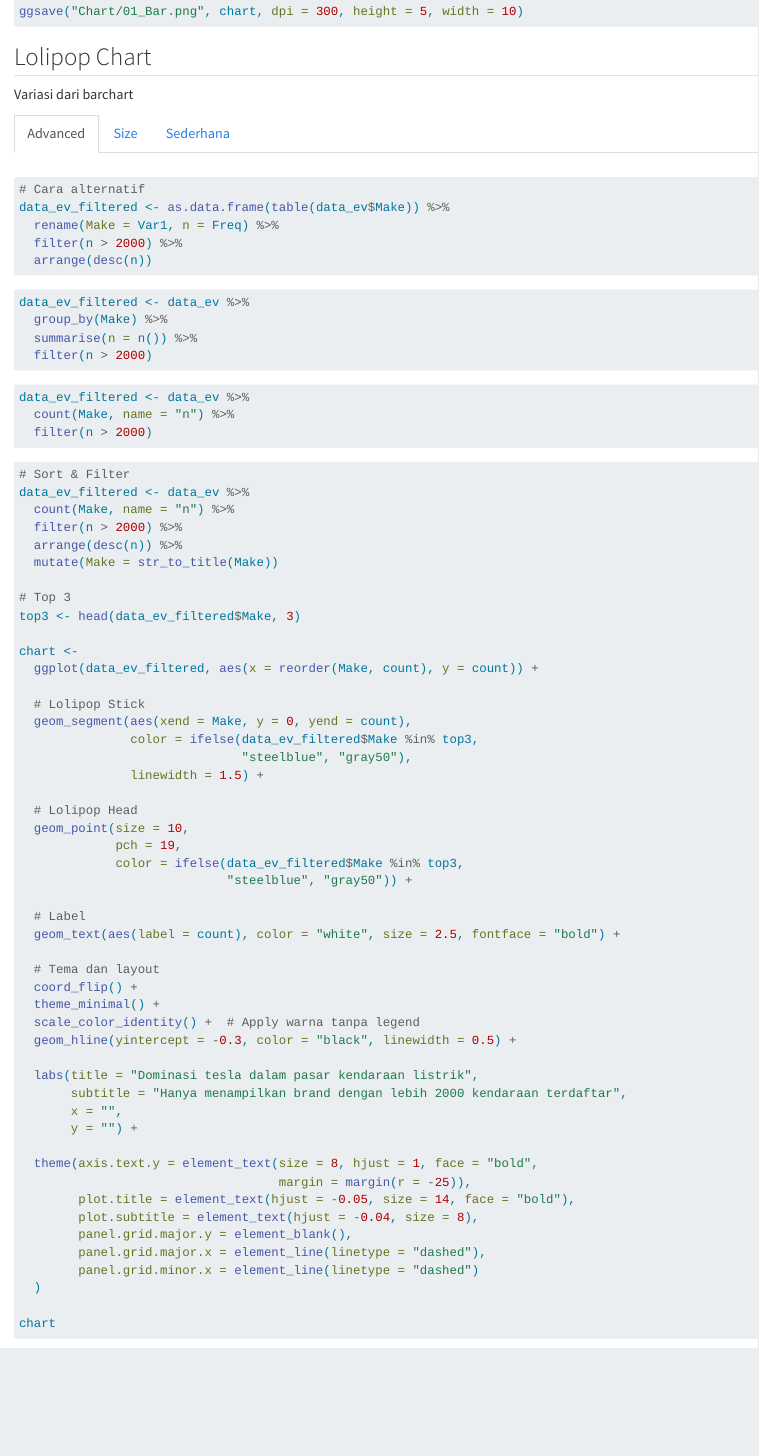
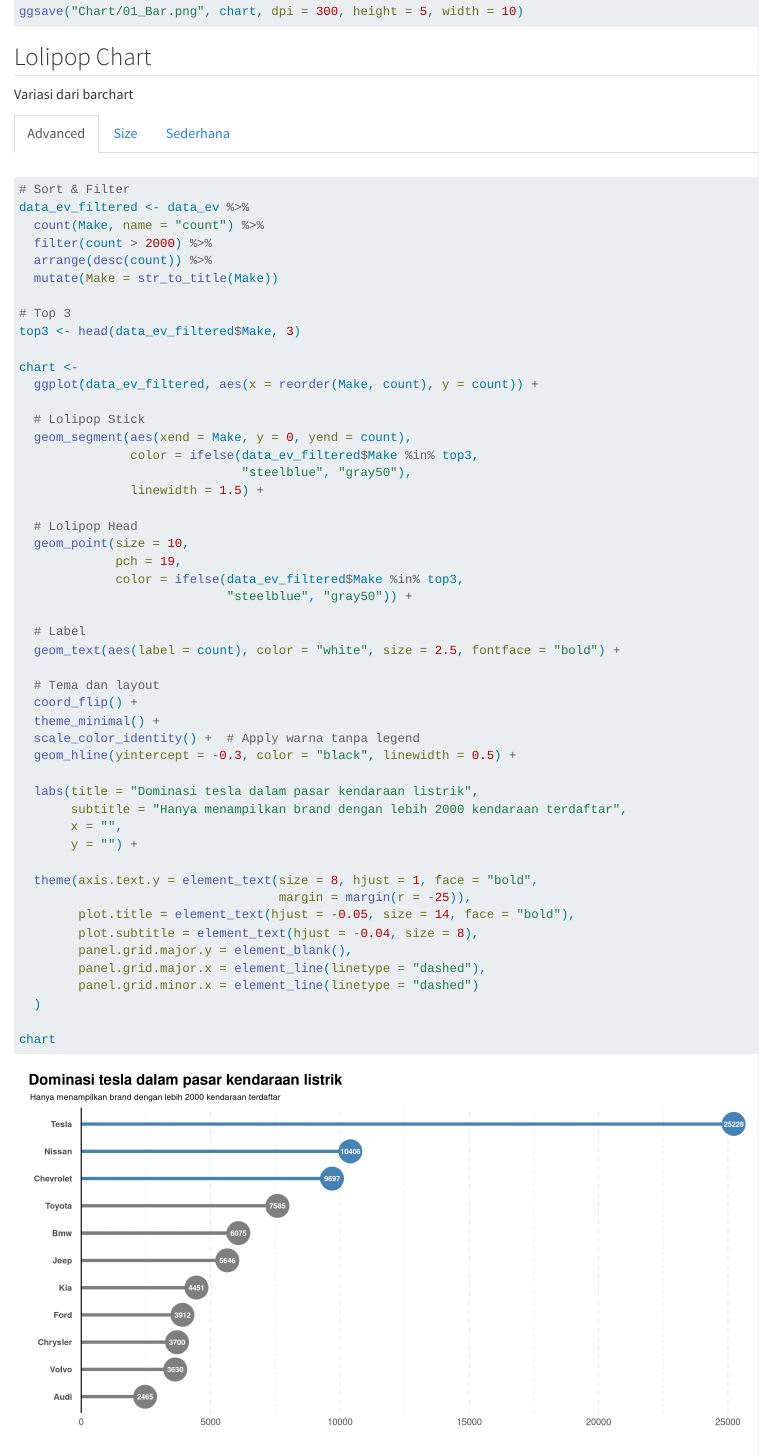
Before and after one commit to Zen-Rofiqy/Modul-VisDat, a Quarto document (01-Bab-1.qmd): the page in a window 1100 px wide, from 2100 px down. Rendered offline with R 4.5, knitr and Pandoc in place of Quarto, with nearby package versions; some code elsewhere in the file could not run offline; long lines of code are wrapped; common packages that the code uses without loading them are loaded.

Commit message:
Akhirnya bisa filter

````diff
--- a/01-Bab-1.qmd
+++ b/01-Bab-1.qmd
@@ -98,33 +98,12 @@
 
 ### Advanced
 
-```{r}
-# Cara alternatif
-data_ev_filtered <- as.data.frame(table(data_ev$Make)) %>%
-  rename(Make = Var1, n = Freq) %>%
-  filter(n > 2000) %>%
-  arrange(desc(n))
-```
-
-```{r}
-data_ev_filtered <- data_ev %>%
-  group_by(Make) %>%
-  summarise(n = n()) %>%
-  filter(n > 2000)
-```
-
-```{r}
-data_ev_filtered <- data_ev %>%
-  count(Make, name = "n") %>%
-  filter(n > 2000)
-```
-
 ```{r fig.height=5, fig.width=10, dpi=300}
 # Sort & Filter
 data_ev_filtered <- data_ev %>%
-  count(Make, name = "n") %>%
-  filter(n > 2000) %>%
-  arrange(desc(n)) %>%
+  count(Make, name = "count") %>%
+  filter(count > 2000) %>%
+  arrange(desc(count)) %>%
   mutate(Make = str_to_title(Make))
 
 # Top 3
````
